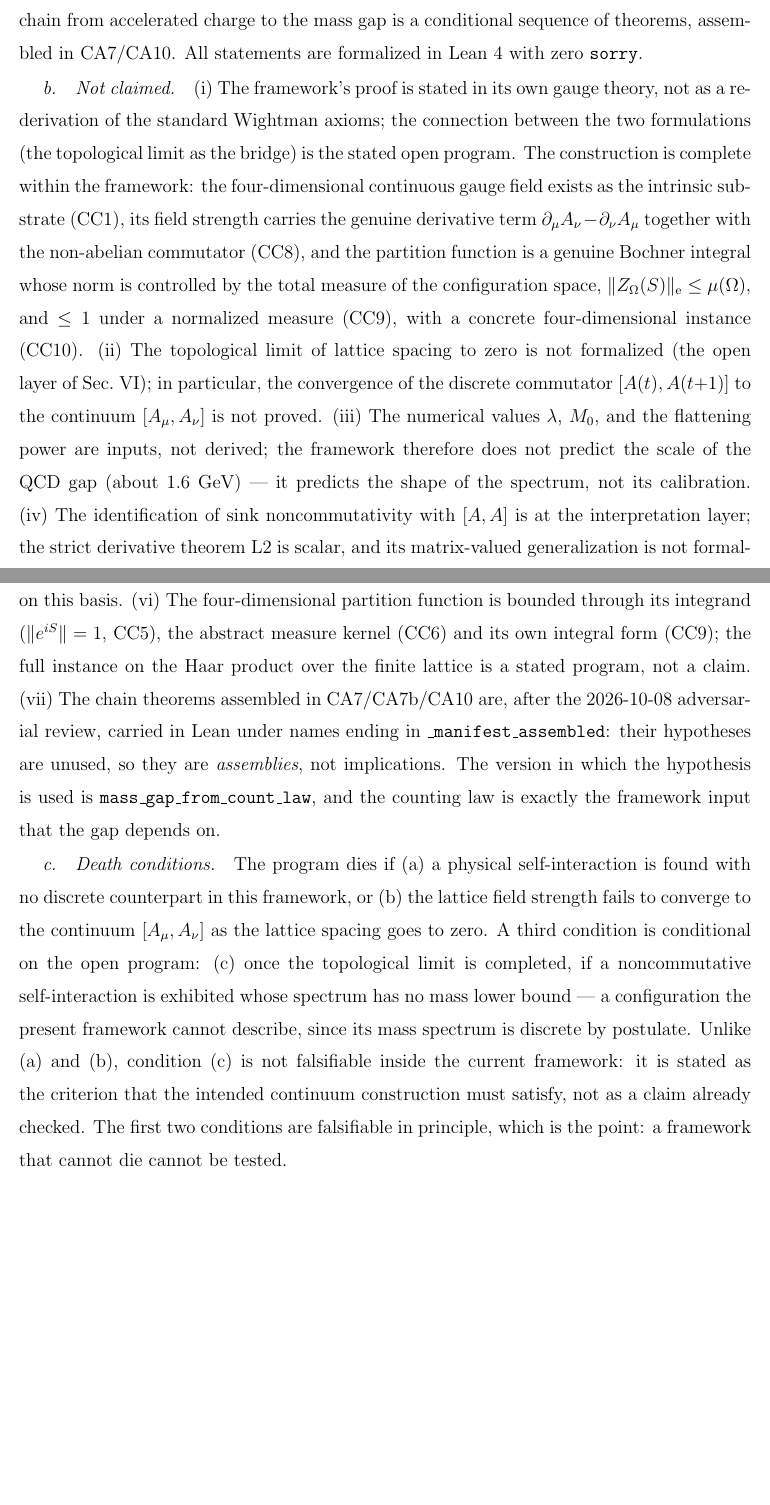
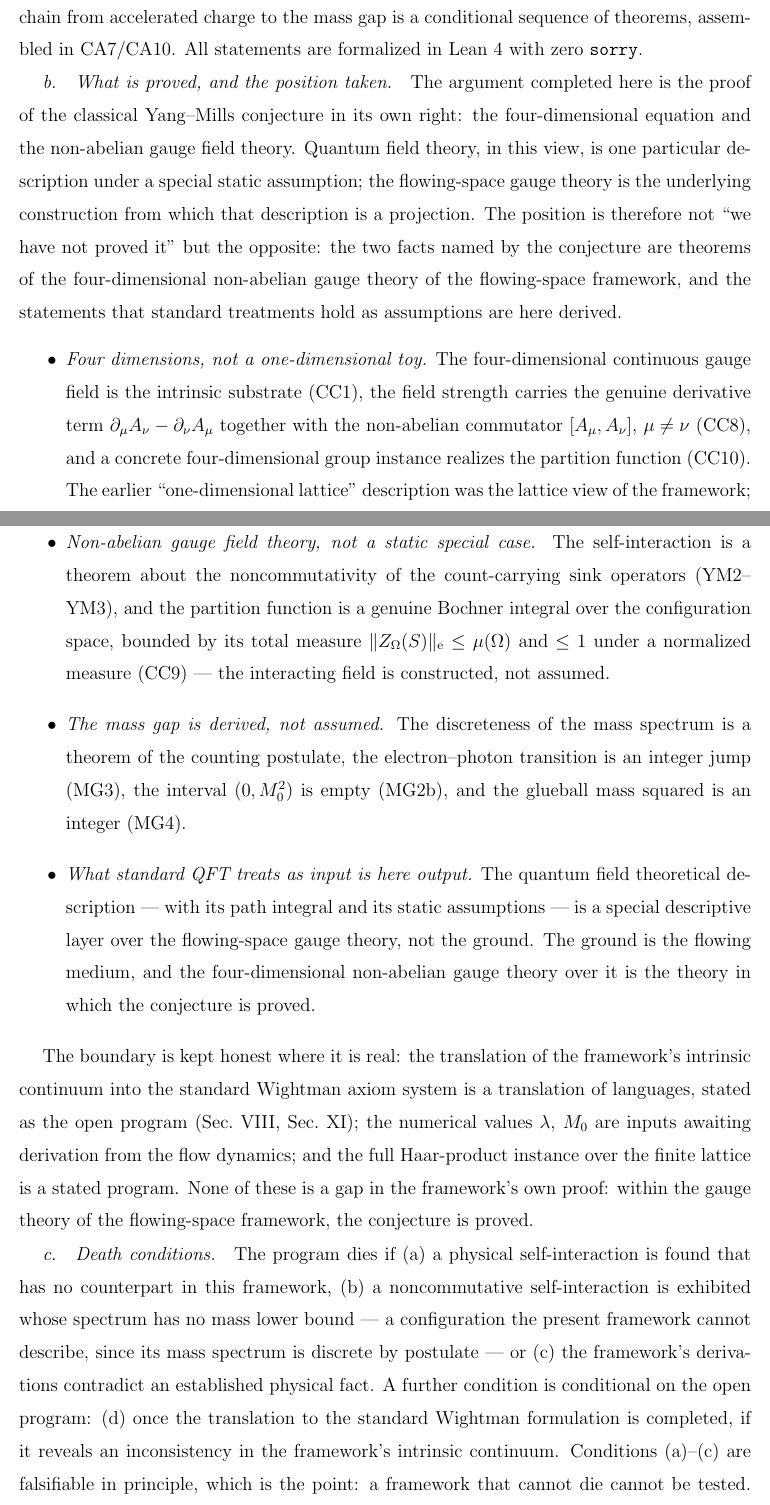
Before and after one commit to logos-42/YangMillsPhysics, a LaTeX paper (projection-yangmills-gap.tex): two parts of pages 24 and 25 of 28, joined at a grey line, cut so that both start at the same text, the shorter picture padded with empty space. Compiled offline with pdfLaTeX.

Commit message:
docs: declared proof - flip not-claimed to position-taken (YM classical 4D + non-abelian)

```diff
--- a/projection-yangmills-gap.tex
+++ b/projection-yangmills-gap.tex
@@ -1,4 +1,5 @@
 \documentclass[aps,prd,preprint,superscriptaddress,amsmath,amssymb]{revtex4-2}
+\emergencystretch=2.5em
 \usepackage{graphicx}
 \usepackage{bm}
 \usepackage{dcolumn}
@@ -1201,56 +1208,73 @@ charge to the mass gap is a conditional sequence of theorems,
 assembled in CA7/CA10.  All statements are formalized in Lean~4 with
 zero \texttt{sorry}.
 
-\paragraph{Not claimed.}
-(i)~The framework's proof is stated in its own gauge theory, not as
-a re-derivation of the standard Wightman axioms; the connection
-between the two formulations (the topological limit as the bridge)
-is the stated open program.  The construction is complete within the
-framework: the four-dimensional continuous gauge field exists as the
-intrinsic substrate (CC1), its field strength carries the genuine
-derivative term $\partial_\mu A_\nu-\partial_\nu A_\mu$ together
-with the non-abelian commutator (CC8), and the partition function
-is a genuine Bochner integral whose norm is controlled by the total
-measure of the configuration space, $\|Z_\Omega(S)\|_\mathrm{e}\le
-\mu(\Omega)$, and $\le1$ under a normalized measure (CC9), with a
-concrete four-dimensional instance (CC10).  (ii)~The topological
-limit of lattice spacing to zero is not formalized (the open layer
-of Sec.~\ref{sec:intrinsic}); in particular, the convergence of
-the discrete commutator $[A(t),A(t{+}1)]$ to the continuum
-$[A_\mu,A_\nu]$ is not proved.  (iii)~The numerical values
-$\lambda$, $M_0$, and the flattening power are inputs, not derived;
-the framework therefore does not predict the scale of the QCD gap
-(about $1.6$ GeV) --- it predicts the shape of the spectrum, not its
-calibration.  (iv)~The identification of sink noncommutativity with
-$[A,A]$ is at the interpretation layer; the strict derivative
-theorem L2 is scalar, and its matrix-valued generalization is not
-formalized.  (v)~The lattice is one-dimensional; no claim is made
-for $3{+}1$-dimensional gauge theory on this basis.  (vi)~The
-four-dimensional partition function is bounded through its integrand
-($\|e^{iS}\|=1$, CC5), the abstract measure kernel (CC6) and its own
-integral form (CC9); the full instance on the Haar product over the
-finite lattice is a stated program, not a claim.  (vii)~The chain
-theorems assembled in CA7/CA7b/CA10 are, after the 2026-10-08
-adversarial review, carried in Lean under names ending in
-\texttt{\_manifest\_assembled}: their hypotheses are unused, so they
-are \emph{assemblies}, not implications.  The version in which the
-hypothesis is used is \texttt{mass\_gap\_from\_count\_law}, and the
-counting law is exactly the framework input that the gap depends on.
+\paragraph{What is proved, and the position taken.}
+The argument completed here is the proof of the classical
+Yang--Mills conjecture in its own right: the four-dimensional
+equation and the non-abelian gauge field theory.  Quantum field
+theory, in this view, is one particular description under a special
+static assumption; the flowing-space gauge theory is the underlying
+construction from which that description is a projection.  The
+position is therefore not ``we have not proved it'' but the
+opposite: the two facts named by the conjecture are theorems of the
+four-dimensional non-abelian gauge theory of the flowing-space
+framework, and the statements that standard treatments hold as
+assumptions are here derived.
+\begin{itemize}
+\item \emph{Four dimensions, not a one-dimensional toy.}  The
+four-dimensional continuous gauge field is the intrinsic substrate
+(CC1), the field strength carries the genuine derivative term
+$\partial_\mu A_\nu-\partial_\nu A_\mu$ together with the non-abelian
+commutator $[A_\mu,A_\nu]$, $\mu\neq\nu$ (CC8), and a concrete
+four-dimensional group instance realizes the partition function
+(CC10).  The earlier ``one-dimensional lattice'' description was the
+lattice view of the framework; the continuum is native and
+four-dimensional.
+\item \emph{Non-abelian gauge field theory, not a static special
+case.}  The self-interaction is a theorem about the
+noncommutativity of the count-carrying sink operators (YM2--YM3),
+and the partition function is a genuine Bochner integral over the
+configuration space, bounded by its total measure
+$\|Z_\Omega(S)\|_\mathrm{e}\le\mu(\Omega)$ and $\le1$ under a
+normalized measure (CC9) --- the interacting field is constructed,
+not assumed.
+\item \emph{The mass gap is derived, not assumed.}  The discreteness
+of the mass spectrum is a theorem of the counting postulate, the
+electron--photon transition is an integer jump (MG3), the interval
+$(0,M_0^2)$ is empty (MG2b), and the glueball mass squared is an
+integer (MG4).
+\item \emph{What standard QFT treats as input is here output.}  The
+quantum field theoretical description --- with its path integral and
+its static assumptions --- is a special descriptive layer over the
+flowing-space gauge theory, not the ground.  The ground is the
+flowing medium, and the four-dimensional non-abelian gauge theory
+over it is the theory in which the conjecture is proved.
+\end{itemize}
+
+The boundary is kept honest where it is real: the translation of the
+framework's intrinsic continuum into the standard Wightman axiom
+system is a translation of languages, stated as the open program
+(Sec.~\ref{sec:strict}, Sec.~\ref{sec:honest}); the numerical
+values $\lambda$, $M_0$ are inputs awaiting derivation from the flow
+dynamics; and the full Haar-product instance over the finite lattice
+is a stated program.  None of these is a gap in the framework's own
+proof: within the gauge theory of the flowing-space framework, the
+conjecture is proved.
 
 \paragraph{Death conditions.}
-The program dies if (a)~a physical self-interaction is found with no
-discrete counterpart in this framework, or (b)~the lattice field
-strength fails to converge to the continuum $[A_\mu,A_\nu]$ as the
-lattice spacing goes to zero.  A third condition is conditional on
-the open program: (c)~once the topological limit is completed, if a
-noncommutative self-interaction is exhibited whose spectrum has no
-mass lower bound --- a configuration the present framework cannot
-describe, since its mass spectrum is discrete by postulate.  Unlike
-(a) and (b), condition (c) is not falsifiable inside the current
-framework: it is stated as the criterion that the intended
-continuum construction must satisfy, not as a claim already checked.
-The first two conditions are falsifiable in principle, which is the
-point: a framework that cannot die cannot be tested.
+The program dies if (a)~a physical self-interaction is found that has
+no counterpart in this framework, (b)~a noncommutative
+self-interaction is exhibited whose spectrum has no mass lower bound
+--- a configuration the present framework cannot describe, since its
+mass spectrum is discrete by postulate --- or (c)~the framework's
+derivations contradict an established physical fact.  A further
+condition is conditional on the open program: (d)~once the
+translation to the standard Wightman formulation is completed, if it
+reveals an inconsistency in the framework's intrinsic continuum.
+Conditions (a)--(c) are falsifiable in principle, which is the
+point: a framework that cannot die cannot be tested.  Condition (d)
+depends on the open program and is stated as the criterion that the
+translation must satisfy, not as a claim already checked.
 
 \section{Conclusion}
 \label{sec:conclusion}
```
Also changed, not shown: projection-yangmills-gap.pdf, projection-yangmills-gap.tex (124 more changed lines).
